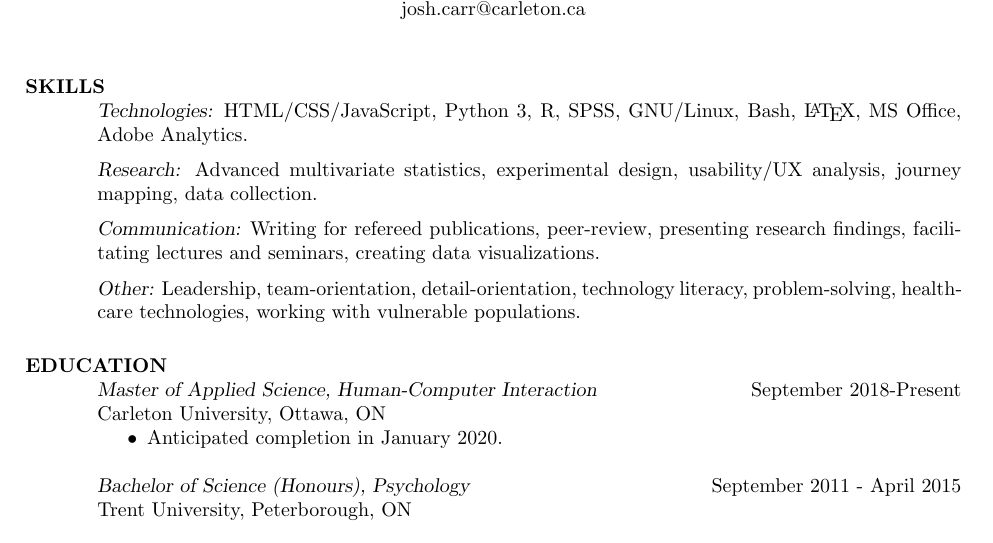
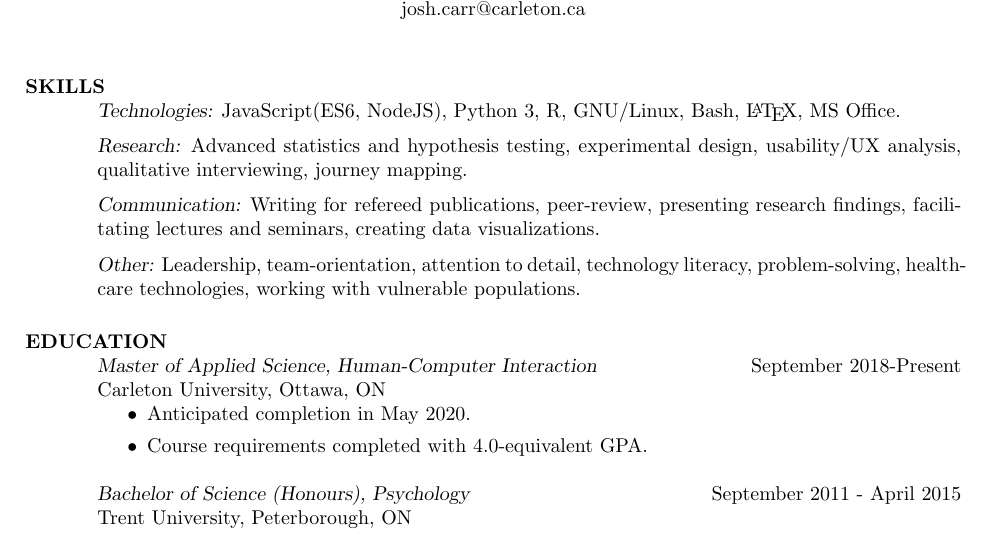
Before and after one commit to jcarr132/cv, a LaTeX CV (cv_2.tex): part of page 1 of 2, cut so that both start at the same text. Compiled offline with pdfLaTeX.

Commit message:
update 2020/03/11

```diff
--- a/cv_2.tex
+++ b/cv_2.tex
@@ -70,15 +70,15 @@
 
 \section{SKILLS}
 
-{\sl Technologies:} HTML/CSS/JavaScript, Python 3, R, SPSS, GNU/Linux, Bash,
-\LaTeX, MS Office, Adobe Analytics.
+{\sl Technologies:} JavaScript(ES6, NodeJS), Python 3, R, GNU/Linux, Bash,
+\LaTeX, MS Office.
 \vspace{2mm}\\
-{\sl Research:} Advanced multivariate statistics, experimental design,
-usability/UX analysis, journey mapping, data collection.
+{\sl Research:} Advanced statistics and hypothesis testing, experimental design,
+usability/UX analysis, qualitative interviewing, journey mapping.
 \vspace{2mm}\\
 {\sl Communication:} Writing for refereed publications, peer-review, presenting research findings, facilitating lectures and seminars, creating data visualizations.
 \vspace{2mm}\\
-{\sl Other:} Leadership, team-orientation, detail-orientation, technology literacy, problem-solving, healthcare technologies, working with vulnerable populations.
+{\sl Other:} Leadership, team-orientation, attention to detail, technology literacy, problem-solving, healthcare technologies, working with vulnerable populations.
 
 
 %----------------------------------------------------------------------------------------
@@ -86,7 +86,8 @@ usability/UX analysis, journey mapping, data collection.
 {\sl Master of Applied Science, Human-Computer Interaction} \hfill September 2018-Present\newline
 Carleton University, Ottawa, ON
 \begin{itemize}
-    \item Anticipated completion in January 2020.
+    \item Anticipated completion in May 2020.
+    \item Course requirements completed with 4.0-equivalent GPA.
 \end{itemize}{}
 
 {\sl Bachelor of Science (Honours), Psychology} \hfill September 2011 - April 2015\newline
```
